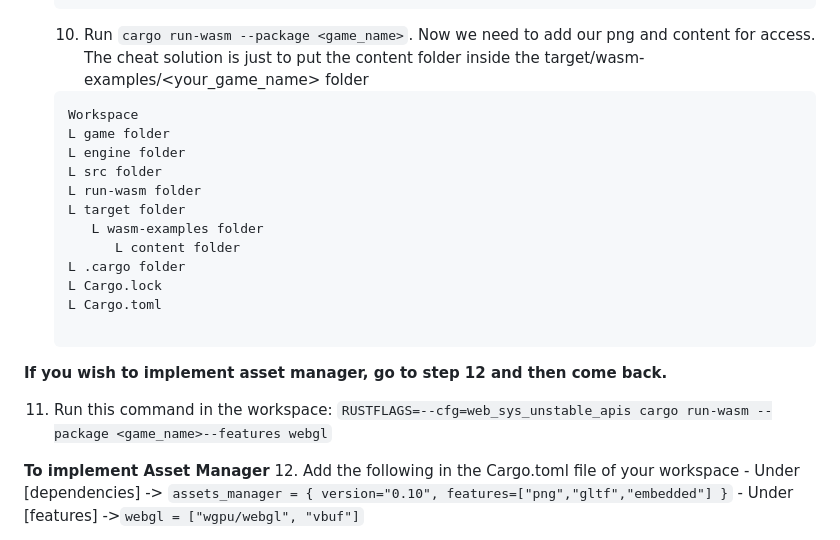
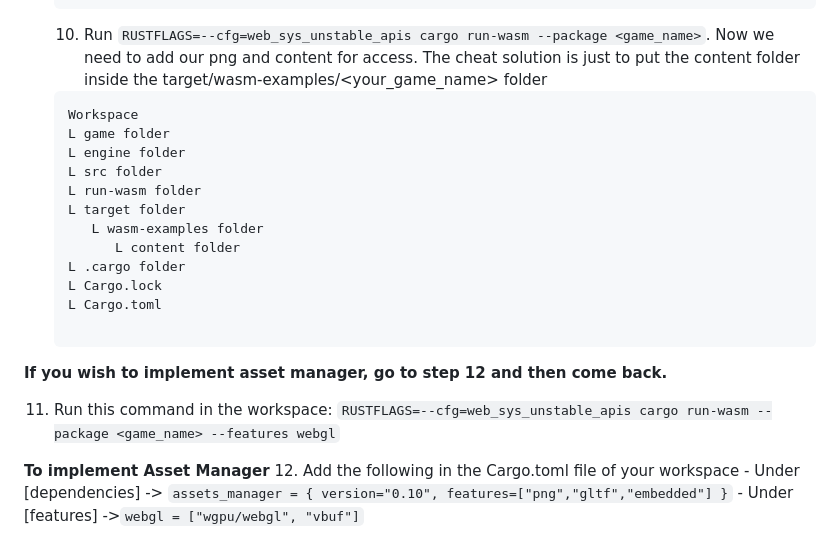
Before and after one commit to sophiaristuben/techtalk, a Markdown page: README.md, the part around the change. Rendered like a GitHub page.

````diff
--- a/README.md
+++ b/README.md
@@ -84,7 +84,7 @@ members = ["run-wasm", "<game_name>"]
    wasm-bindgen-futures = "0.4.34"
    web-sys = { version = "0.3.64", features = ["Location", "Blob", "RequestInit", "RequestMode", "Request", "Response", "WebGl2RenderingContext", "CanvasRenderingContext2d"] }
    ```
-   10. Run `cargo run-wasm --package <game_name>`. Now we need to add our png and content for access. The cheat solution is just to put the content folder inside the target/wasm-examples/<your_game_name> folder
+   10. Run `RUSTFLAGS=--cfg=web_sys_unstable_apis cargo run-wasm --package <game_name>`. Now we need to add our png and content for access. The cheat solution is just to put the content folder inside the target/wasm-examples/<your_game_name> folder
       ```markdown
       Workspace
       L game folder
@@ -101,7 +101,7 @@ members = ["run-wasm", "<game_name>"]
 **If you wish to implement asset manager, go to step 12 and then come back.**
 
 11. Run this command in the workspace:
-`RUSTFLAGS=--cfg=web_sys_unstable_apis cargo run-wasm --package <game_name>--features webgl`
+`RUSTFLAGS=--cfg=web_sys_unstable_apis cargo run-wasm --package <game_name> --features webgl`
 
 
 **To implement Asset Manager**
````
